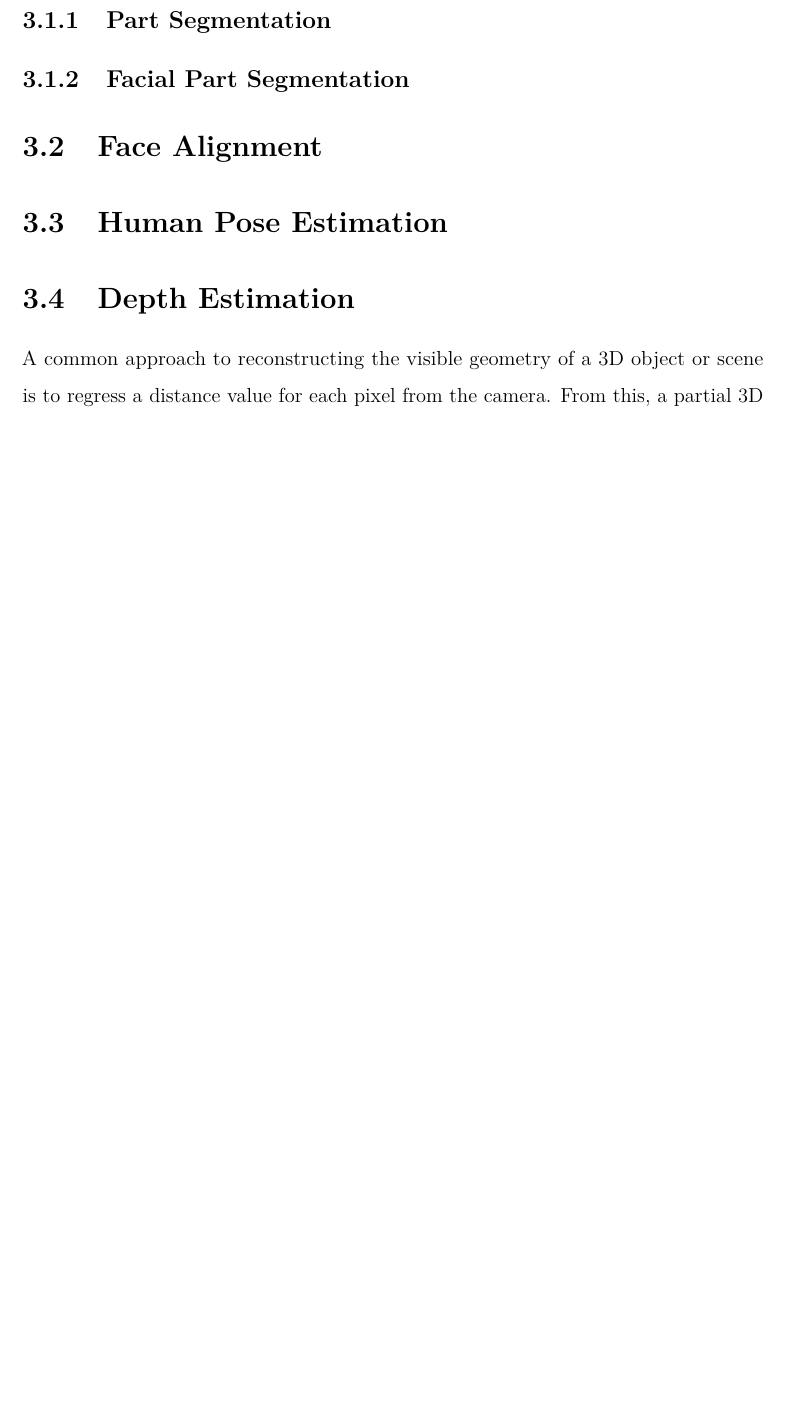
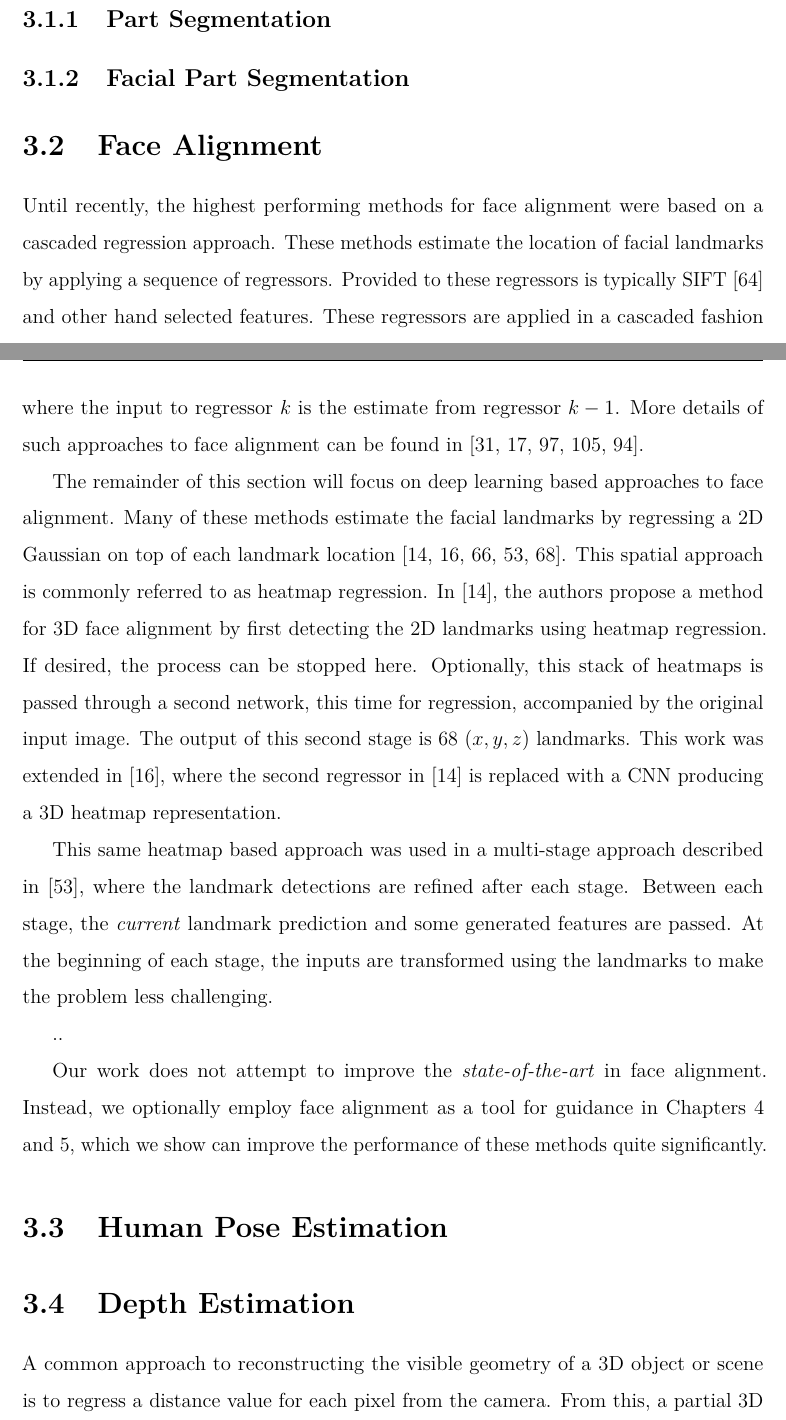
Before and after one commit to AaronJackson/thesis, a LaTeX thesis (thesis.tex, which reads chapter_literature/main.tex, thesis.bib): part of page 23 of 84 before the commit and two parts of pages 22 and 23 of 85 after it, the two joined at a grey line, cut so that both start at the same text, the shorter picture padded with empty space. Compiled offline with pdfLaTeX.

Commit message:
Worked on face alignment in the literature review

```diff
--- a/chapter_literature/main.tex
+++ b/chapter_literature/main.tex
@@ -167,6 +167,62 @@ reconstruction.
 
 \section{Face Alignment}
 
+Until recently, the highest performing methods for face alignment were
+based on a cascaded regression approach. These methods estimate the
+location of facial landmarks by applying a sequence of
+regressors. Provided to these regressors is typically
+SIFT~\cite{lowe2004distinctive} and other hand selected
+features. These regressors are applied in a cascaded fashion where the
+input to regressor $k$ is the estimate from regressor $k-1$. More
+details of such approaches to face alignment can be found
+in~\cite{sanchez16,cao2014facewarehouse,xiongsupervised,zhu2015face,tzimiropoulos2015project}.
+
+The remainder of this section will focus on deep learning based
+approaches to face alignment. Many of these methods estimate the
+facial landmarks by regressing a 2D Gaussian on top of each landmark
+location~\cite{bulat2016two,bulat2017far,mahpod2018facial,kowalski2017deep,merget2018robust}.
+This spatial approach is commonly referred to as heatmap
+regression. In~\cite{bulat2016two}, the authors propose a method for
+3D face alignment by first detecting the 2D landmarks using heatmap
+regression. If desired, the process can be stopped here. Optionally,
+this stack of heatmaps is passed through a second network, this time
+for regression, accompanied by the original input image. The output of
+this second stage is 68 $(x, y, z)$ landmarks. This work was extended
+in~\cite{bulat2017far}, where the second regressor
+in~\cite{bulat2016two} is replaced with a CNN producing a 3D heatmap
+representation.
+
+This same heatmap based approach was used in a multi-stage approach
+described in~\cite{kowalski2017deep}, where the landmark detections
+are refined after each stage. Between each stage, the \textit{current}
+landmark prediction and some generated features are passed. At the
+beginning of each stage, the inputs are transformed using the
+landmarks to make the problem less challenging.
+
+..
+
+
+Our work does not attempt to improve the \textit{state-of-the-art} in
+face alignment. Instead, we optionally employ face alignment as a tool
+for guidance in Chapters~\ref{chapter:seg} and~\ref{chapter:face},
+which we show can improve the performance of these methods quite
+significantly.
+
+% zhang2016joint
+% Joint face detection and alignment using multitask cascaded
+% convolutional networks
+
+% ren2014face
+% Face alignment at 3000 fps via regressing local binary features
+
+% ranjan2017hyperface
+% HyperFace: A Deep Multi-task Learning Framework for Face Detection,
+% Landmark Localization, Pose Estimation, and Gender Recognition
+
+% mahpod2018facial
+% Facial Landmark Point Localization using Coarse-to-Fine Deep Recurrent
+% Neural Network
+
 \section{Human Pose Estimation}
 
 \section{Depth Estimation}
--- a/thesis.bib
+++ b/thesis.bib
@@ -1975,0 +2016,2 @@
+  volume={1},
+  number={2},
```
Also changed, not shown: chapter_faces/main.tex (+1 -0 lines), thesis.bib (73 more changed lines).
